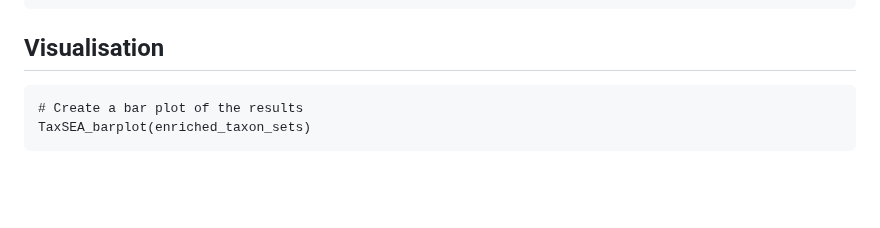
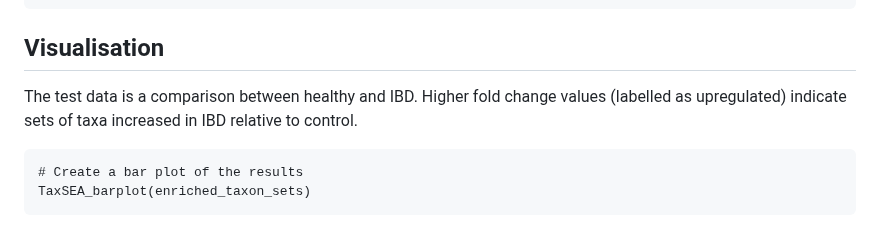
Before and after one commit to feargalr/TaxSEA, a Markdown page: README.md, the part around the change. GitHub-like rendering; blank space fills up the shorter version.

````diff
--- a/README.md
+++ b/README.md
@@ -43,6 +43,8 @@ enriched_taxon_sets <- TaxSEA(taxon_ranks=TaxSEA_test_data)
 ```
 
 ## Visualisation
+The test data is a comparison between healthy and IBD. Higher fold change values (labelled as upregulated) indicate sets of taxa increased in IBD relative to control.
+
 ```{r example}
 # Create a bar plot of the results
 TaxSEA_barplot(enriched_taxon_sets)
````
